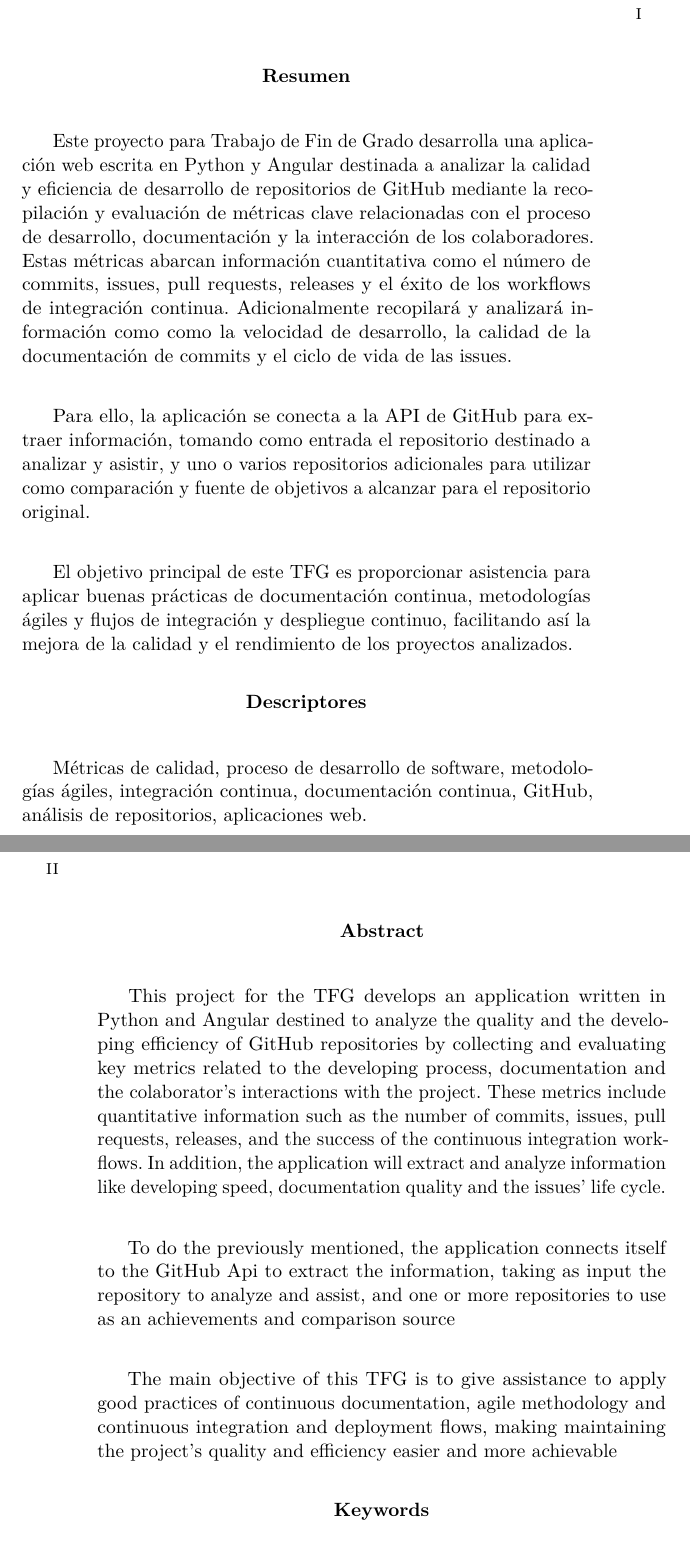
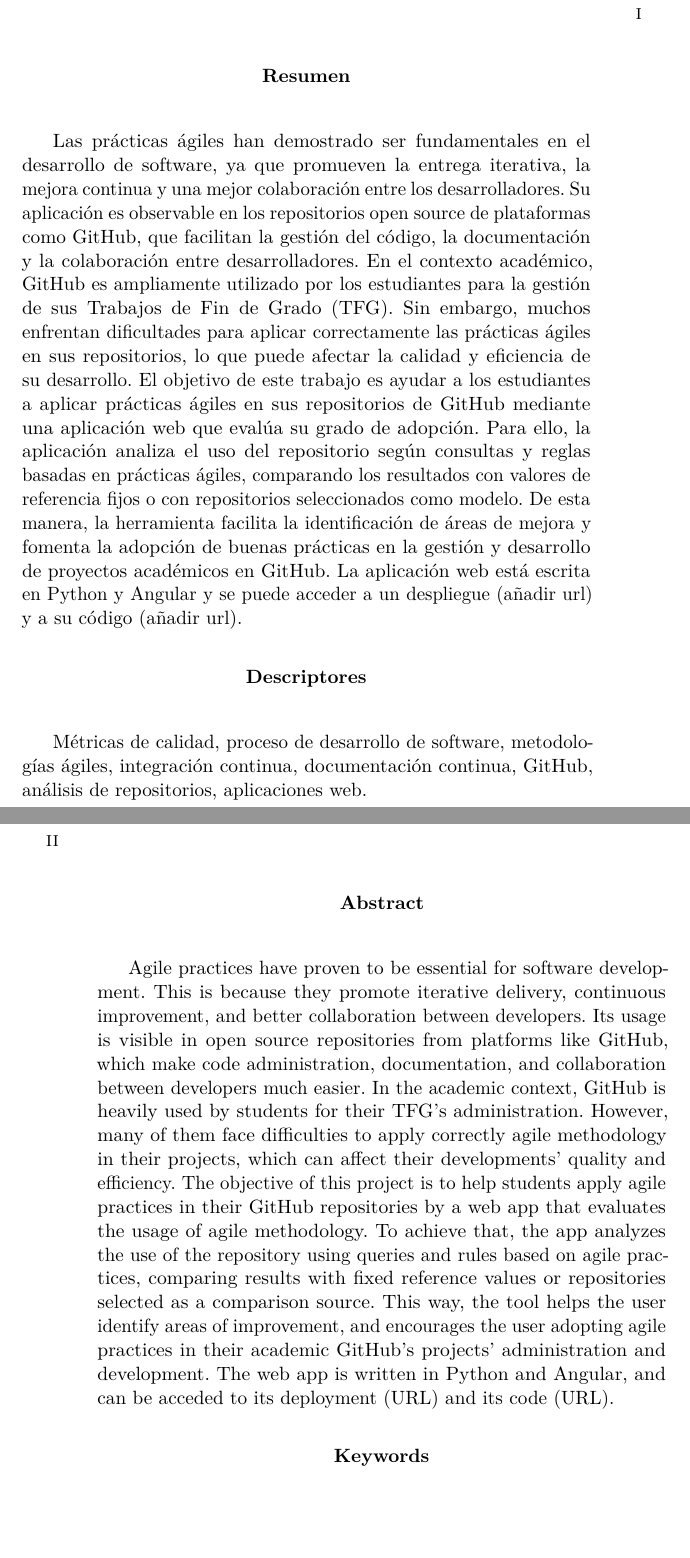
Before and after one commit to lod1004/GII-TFG-Asistente-de-practicas-agiles-para-repositorios-en-GitHub, a LaTeX book (Memoria/memoria.tex): two parts of pages 7 and 8 of 32, joined at a grey line, cut so that both start at the same text, the shorter picture padded with empty space. Compiled offline with pdfLaTeX.

Commit message:
Actualizado el Abstract tras la primera revisión

```diff
--- a/Memoria/memoria.tex
+++ b/Memoria/memoria.tex
@@ -8,6 +8,7 @@
 \usepackage{lmodern} % Scalable font
 \usepackage{microtype}
 \usepackage{placeins}
+\usepackage{natbib}
 
 \RequirePackage{booktabs}
 \RequirePackage[table]{xcolor}
@@ -423,11 +424,11 @@ D. nombre co-tutor
 % Abstract en castellano
 \renewcommand*\abstractname{Resumen}
 \begin{abstract}
-    Este proyecto para Trabajo de Fin de Grado desarrolla una aplicación web escrita en Python y Angular destinada a analizar la calidad y eficiencia de desarrollo de repositorios de GitHub mediante la recopilación y evaluación de métricas clave relacionadas con el proceso de desarrollo, documentación y la interacción de los colaboradores. Estas métricas abarcan información cuantitativa como el número de commits, issues, pull requests, releases y el éxito de los workflows de integración continua. Adicionalmente recopilará y analizará información como como la velocidad de desarrollo, la calidad de la documentación de commits y el ciclo de vida de las issues. \newline
+Las prácticas ágiles han demostrado ser fundamentales en el desarrollo de software, ya que promueven la entrega iterativa, la mejora continua y una mejor colaboración entre los desarrolladores. Su aplicación es observable en los repositorios open source de plataformas como GitHub, que facilitan la gestión del código, la documentación y la colaboración entre desarrolladores. En el contexto académico, GitHub es ampliamente utilizado por los estudiantes para la gestión de sus Trabajos de Fin de Grado (TFG). Sin embargo, muchos enfrentan dificultades para aplicar correctamente las prácticas ágiles en sus repositorios, lo que puede afectar la calidad y eficiencia de su desarrollo.
+El objetivo de este trabajo es ayudar a los estudiantes a aplicar prácticas ágiles en sus repositorios de GitHub mediante una aplicación web que evalúa su grado de adopción. Para ello, la aplicación analiza el uso del repositorio según consultas y reglas basadas en prácticas ágiles, comparando los resultados con valores de referencia fijos o con repositorios seleccionados como modelo.
+De esta manera, la herramienta facilita la identificación de áreas de mejora y fomenta la adopción de buenas prácticas en la gestión y desarrollo de proyectos académicos en GitHub. La aplicación web está escrita en Python y Angular y se puede acceder a un despliegue (añadir url) y a su código (añadir url).
 
-    Para ello, la aplicación se conecta a la API de GitHub para extraer información, tomando como entrada el repositorio destinado a analizar y asistir, y uno o varios repositorios adicionales para utilizar como comparación y fuente de objetivos a alcanzar para el repositorio original. \newline
 
-    El objetivo principal de este TFG es proporcionar asistencia para aplicar buenas prácticas de documentación continua, metodologías ágiles y flujos de integración y despliegue continuo, facilitando así la mejora de la calidad y el rendimiento de los proyectos analizados.
 \end{abstract}
 
 \renewcommand*\abstractname{Descriptores}
@@ -440,11 +441,7 @@ Métricas de calidad, proceso de desarrollo de software, metodologías ágiles,
 % Abstract en inglés
 \renewcommand*\abstractname{Abstract}
 \begin{abstract}
-    This project for the TFG develops an application written in Python and Angular destined to analyze the quality and the developing efficiency of GitHub repositories by collecting and evaluating key metrics related to the developing process, documentation and the colaborator's interactions with the project. These metrics include quantitative information such as the number of commits, issues, pull requests, releases, and the success of the continuous integration workflows. In addition, the application will extract and analyze information like developing speed, documentation quality and the issues' life cycle.\newline
-
-    To do the previously mentioned, the application connects itself to the GitHub Api to extract the information, taking as input the repository to analyze and assist, and one or more repositories to use as an achievements and comparison source\newline
-
-    The main objective of this TFG is to give assistance to apply good practices of continuous documentation, agile methodology and continuous integration and deployment flows, making maintaining the project's quality and efficiency easier and more achievable
+Agile practices have proven to be essential for software development. This is because they promote iterative delivery, continuous improvement, and better collaboration between developers. Its usage is visible in open source repositories from platforms like GitHub, which make code administration, documentation, and collaboration between developers much easier. In the academic context, GitHub is heavily used by students for their TFG's administration. However, many of them face difficulties to apply correctly agile methodology in their projects, which can affect their developments' quality and efficiency. The objective of this project is to help students apply agile practices in their GitHub repositories by a web app that evaluates  the usage of agile methodology. To achieve that, the app analyzes the use of the repository using queries and rules based on agile practices, comparing results with fixed reference values or repositories selected as a comparison source. This way, the tool helps the user identify areas of improvement, and encourages the user adopting agile practices in their academic GitHub's projects' administration and development. The web app is written in Python and Angular, and can be acceded to its deployment (URL) and its code (URL).
 \end{abstract}
 
 \renewcommand*\abstractname{Keywords}
```
